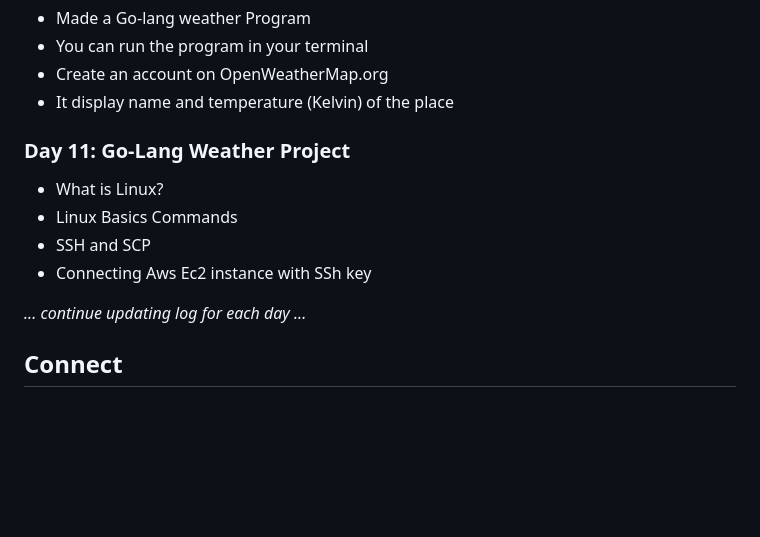
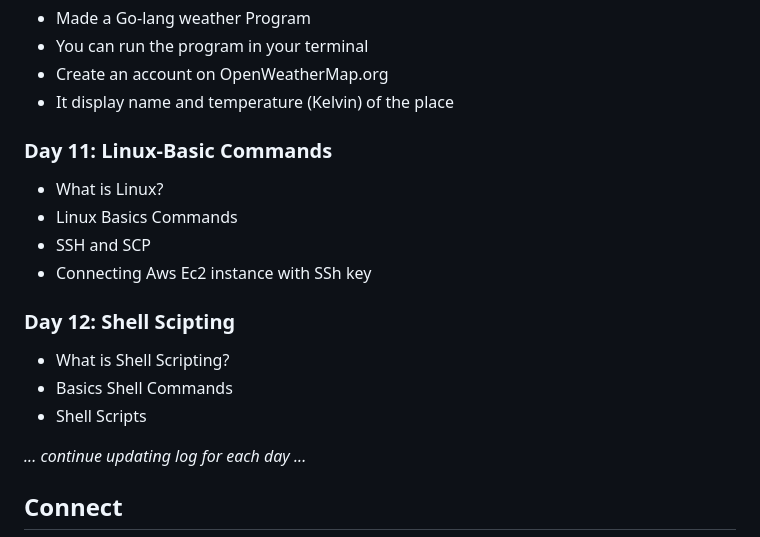
Before and after one commit to Pravesh-Sudha/100-Days-of-Code, a Markdown page: README.md, the part around the change. Drawn GitHub-style; blank space fills up the shorter version.

```diff
--- a/README.md
+++ b/README.md
@@ -109,11 +109,16 @@ I'll be using a variety of resources to aid my learning, including:
 - Create an account on OpenWeatherMap.org
 - It display name and temperature (Kelvin) of the place
 
-### Day 11: Go-Lang Weather Project
+### Day 11: Linux-Basic Commands
 - What is Linux?
 - Linux Basics Commands
 - SSH and SCP
 - Connecting Aws Ec2 instance with SSh key
+
+### Day 12: Shell Scipting
+- What is Shell Scripting?
+- Basics Shell Commands
+- Shell Scripts
 
 _... continue updating log for each day ..._
 
```
